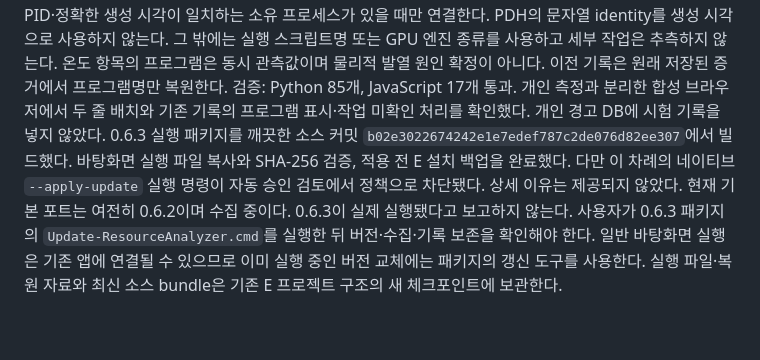
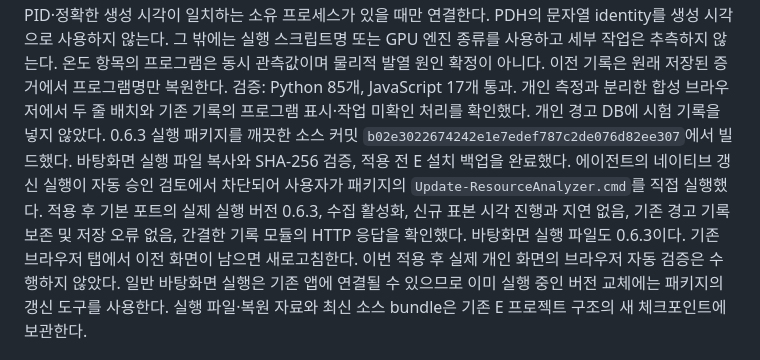
Before and after one commit to brownrigoon-commits/resource-analyzer, a Markdown page: docs/continue-work.md, the part around the change. Rendered like a GitHub page; blank space fills up the shorter version.

Commit message:
Confirm version 0.6.3 deployment and retained warning history

```diff
--- a/docs/continue-work.md
+++ b/docs/continue-work.md
@@ -12,9 +12,10 @@ PID·정확한 생성 시각이 일치하는 소유 프로세스가 있을 때
 기존 기록의 프로그램 표시·작업 미확인 처리를 확인했다. 개인 경고 DB에 시험 기록을 넣지 않았다.
 0.6.3 실행 패키지를 깨끗한 소스 커밋 `b02e3022674242e1e7edef787c2de076d82ee307`에서 빌드했다.
 바탕화면 실행 파일 복사와 SHA-256 검증, 적용 전 E 설치 백업을 완료했다.
-다만 이 차례의 네이티브 `--apply-update` 실행 명령이 자동 승인 검토에서 정책으로 차단됐다. 상세 이유는 제공되지 않았다.
-현재 기본 포트는 여전히 0.6.2이며 수집 중이다. 0.6.3이 실제 실행됐다고 보고하지 않는다.
-사용자가 0.6.3 패키지의 `Update-ResourceAnalyzer.cmd`를 실행한 뒤 버전·수집·기록 보존을 확인해야 한다.
+에이전트의 네이티브 갱신 실행이 자동 승인 검토에서 차단되어 사용자가 패키지의 `Update-ResourceAnalyzer.cmd`를 직접 실행했다.
+적용 후 기본 포트의 실제 실행 버전 0.6.3, 수집 활성화, 신규 표본 시각 진행과 지연 없음,
+기존 경고 기록 보존 및 저장 오류 없음, 간결한 기록 모듈의 HTTP 응답을 확인했다. 바탕화면 실행 파일도 0.6.3이다.
+기존 브라우저 탭에서 이전 화면이 남으면 새로고침한다. 이번 적용 후 실제 개인 화면의 브라우저 자동 검증은 수행하지 않았다.
 일반 바탕화면 실행은 기존 앱에 연결될 수 있으므로 이미 실행 중인 버전 교체에는 패키지의 갱신 도구를 사용한다.
 실행 파일·복원 자료와 최신 소스 bundle은 기존 E 프로젝트 구조의 새 체크포인트에 보관한다.
 
```
